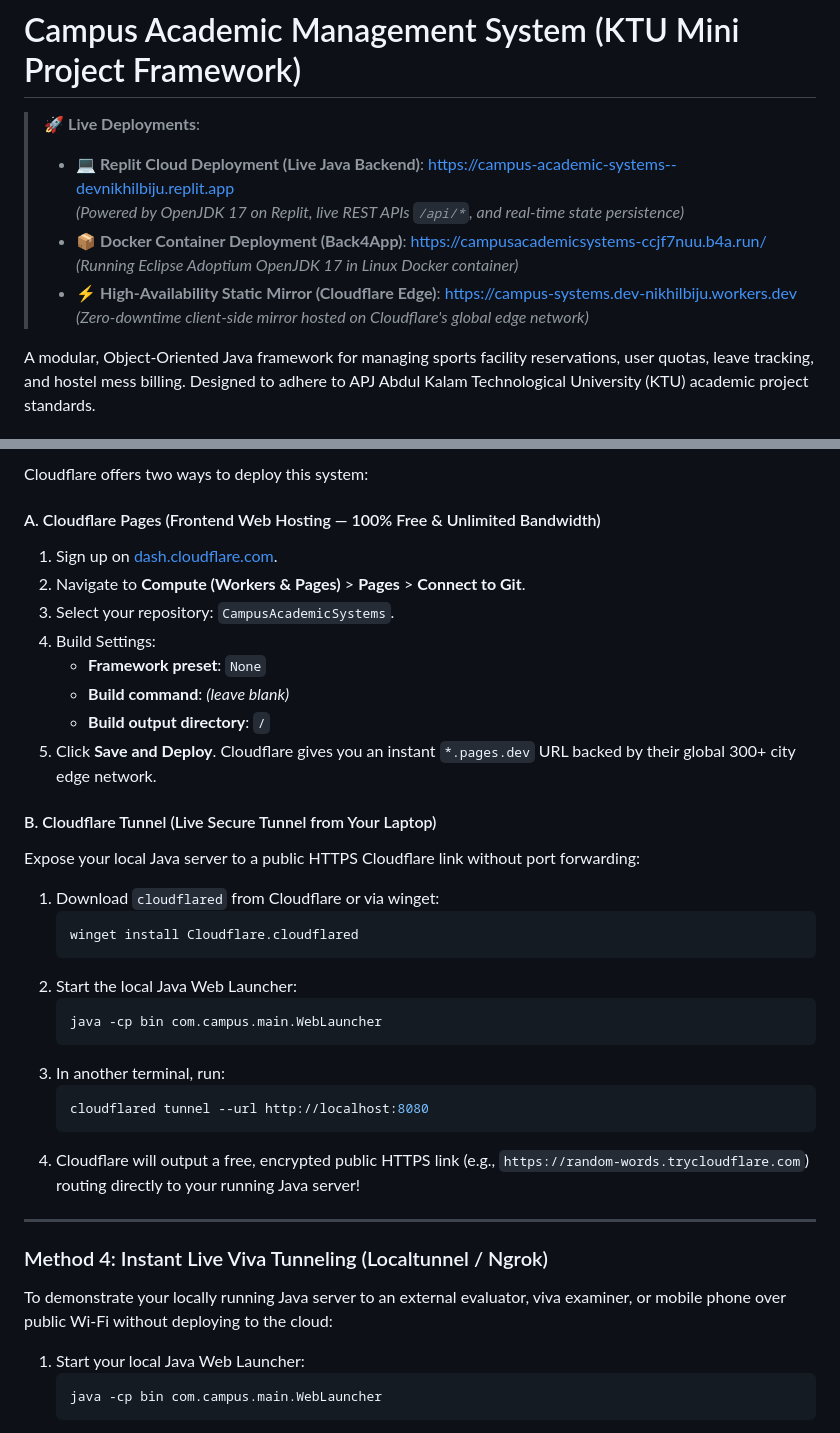
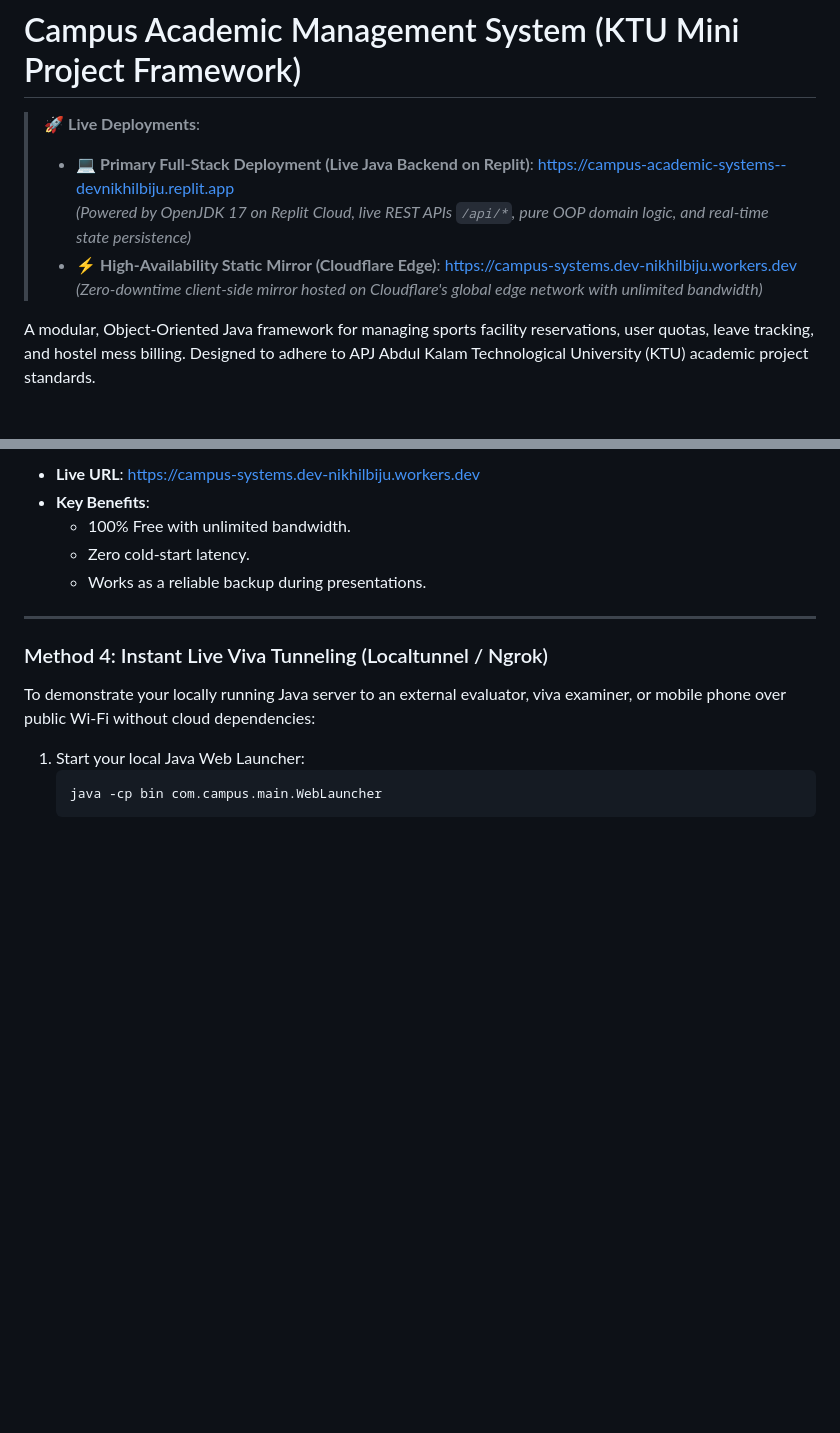
Before and after one commit to nikhilbijuk/CampusAcademicSystems, a Markdown page: README.md, 2 parts joined by grey strips. GitHub-like rendering; blank space fills up the shorter version.

````diff
--- a/README.md
+++ b/README.md
@@ -1,12 +1,10 @@
 # Campus Academic Management System (KTU Mini Project Framework)
 
 > 🚀 **Live Deployments**:
-> * 💻 **Replit Cloud Deployment (Live Java Backend)**: [https://campus-academic-systems--devnikhilbiju.replit.app](https://campus-academic-systems--devnikhilbiju.replit.app)
->   *(Powered by OpenJDK 17 on Replit, live REST APIs `/api/*`, and real-time state persistence)*
-> * 📦 **Docker Container Deployment (Back4App)**: [https://campusacademicsystems-ccjf7nuu.b4a.run/](https://campusacademicsystems-ccjf7nuu.b4a.run/)
->   *(Running Eclipse Adoptium OpenJDK 17 in Linux Docker container)*
+> * 💻 **Primary Full-Stack Deployment (Live Java Backend on Replit)**: [https://campus-academic-systems--devnikhilbiju.replit.app](https://campus-academic-systems--devnikhilbiju.replit.app)
+>   *(Powered by OpenJDK 17 on Replit Cloud, live REST APIs `/api/*`, pure OOP domain logic, and real-time state persistence)*
 > * ⚡ **High-Availability Static Mirror (Cloudflare Edge)**: [https://campus-systems.dev-nikhilbiju.workers.dev](https://campus-systems.dev-nikhilbiju.workers.dev)
->   *(Zero-downtime client-side mirror hosted on Cloudflare's global edge network)*
+>   *(Zero-downtime client-side mirror hosted on Cloudflare's global edge network with unlimited bandwidth)*
 
 A modular, Object-Oriented Java framework for managing sports facility reservations, user quotas, leave tracking, and hostel mess billing. Designed to adhere to APJ Abdul Kalam Technological University (KTU) academic project standards.
 
@@ -318,36 +284,14 @@ Because the project contains a standardized [`Dockerfile`](Dockerfile) running E
 
-Cloudflare offers two ways to deploy this system:
-
-#### A. Cloudflare Pages (Frontend Web Hosting — 100% Free & Unlimited Bandwidth)
-1. Sign up on [dash.cloudflare.com](https://dash.cloudflare.com).
-2. Navigate to **Compute (Workers & Pages)** > **Pages** > **Connect to Git**.
-3. Select your repository: `CampusAcademicSystems`.
-4. Build Settings:
-   * **Framework preset**: `None`
-   * **Build command**: *(leave blank)*
-   * **Build output directory**: `/`
-5. Click **Save and Deploy**. Cloudflare gives you an instant `*.pages.dev` URL backed by their global 300+ city edge network.
-
-#### B. Cloudflare Tunnel (Live Secure Tunnel from Your Laptop)
-Expose your local Java server to a public HTTPS Cloudflare link without port forwarding:
-1. Download `cloudflared` from Cloudflare or via winget:
-   ```powershell
-   winget install Cloudflare.cloudflared
-   ```
-2. Start the local Java Web Launcher:
-   ```powershell
-   java -cp bin com.campus.main.WebLauncher
-   ```
-3. In another terminal, run:
-   ```powershell
-   cloudflared tunnel --url http://localhost:8080
-   ```
-4. Cloudflare will output a free, encrypted public HTTPS link (e.g., `https://random-words.trycloudflare.com`) routing directly to your running Java server!
+* **Live URL**: [https://campus-systems.dev-nikhilbiju.workers.dev](https://campus-systems.dev-nikhilbiju.workers.dev)
+* **Key Benefits**:
+  * 100% Free with unlimited bandwidth.
+  * Zero cold-start latency.
+  * Works as a reliable backup during presentations.
 
 ---
 
 ### Method 4: Instant Live Viva Tunneling (Localtunnel / Ngrok)
-To demonstrate your locally running Java server to an external evaluator, viva examiner, or mobile phone over public Wi-Fi without deploying to the cloud:
+To demonstrate your locally running Java server to an external evaluator, viva examiner, or mobile phone over public Wi-Fi without cloud dependencies:
 
 1. Start your local Java Web Launcher:
    ```powershell
````
Also changed, not shown: other parts of README.md (+14 -46 lines).
